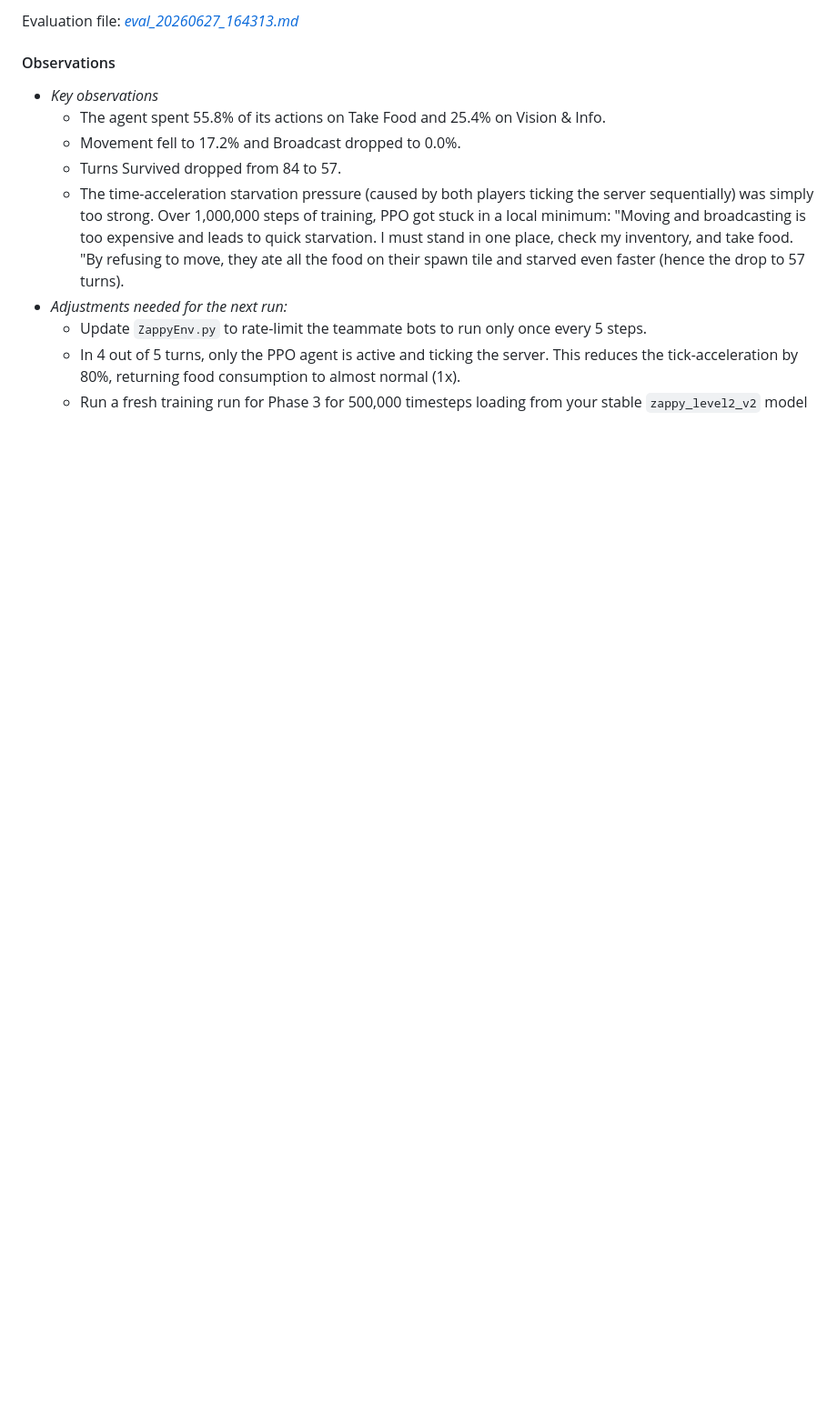
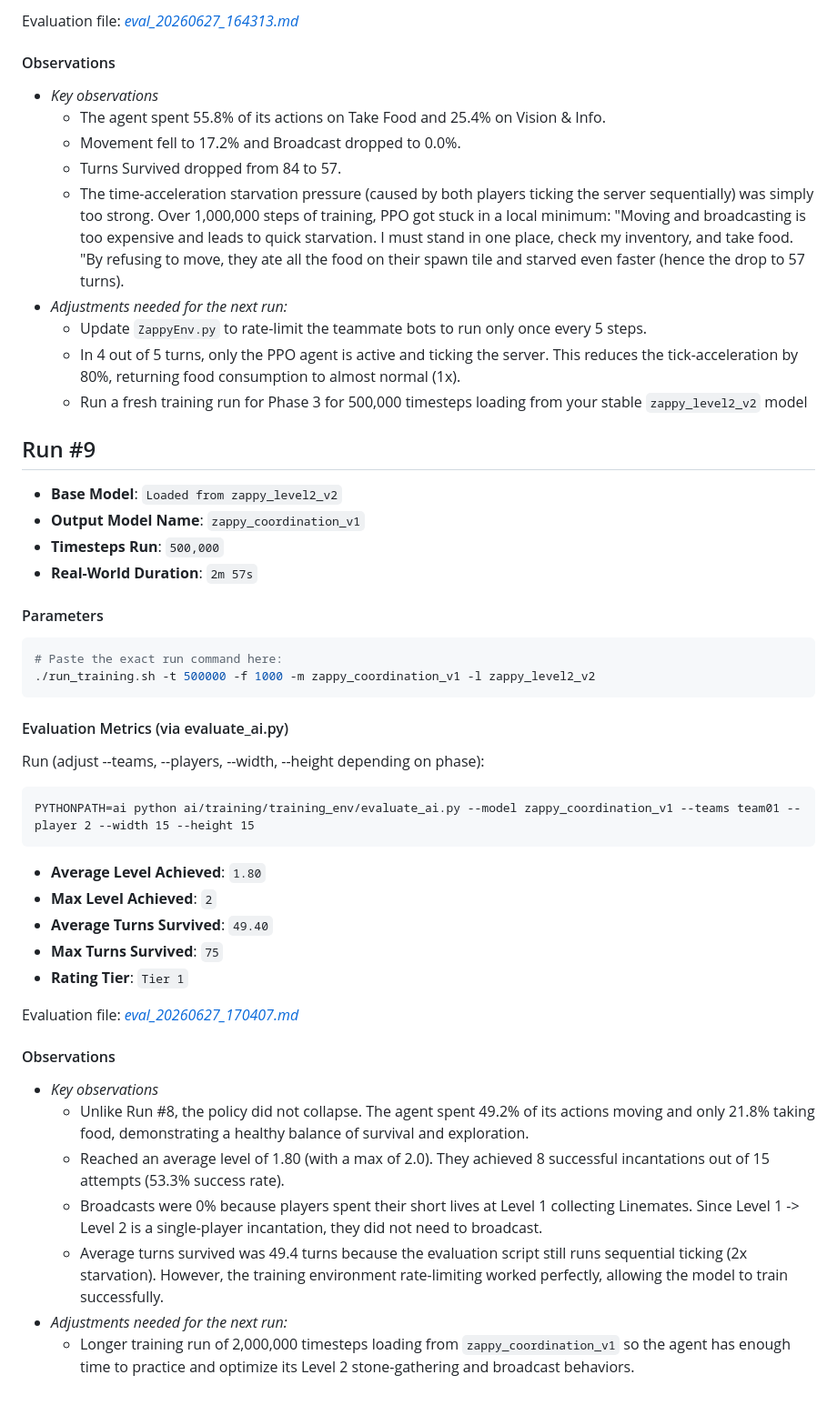
Before and after one commit to GerardPolloRebozado/zappy, a Markdown page: ai/docs/training_log.md, the part around the change. Shown at 91% size. Drawn GitHub-style; blank space fills up the shorter version.

Commit message:
docs: update after run n9

````diff
--- a/ai/docs/training_log.md
+++ b/ai/docs/training_log.md
@@ -291,3 +291,38 @@ Evaluation file: *[eval_20260627_164313.md](../training/results/eval_20260627_16
   - Update `ZappyEnv.py` to rate-limit the teammate bots to run only once every 5 steps.
   - In 4 out of 5 turns, only the PPO agent is active and ticking the server. This reduces the tick-acceleration by 80%, returning food consumption to almost normal (1x).
   - Run a fresh training run for Phase 3 for 500,000 timesteps loading from your stable `zappy_level2_v2` model
+
+
+## Run #9
+- **Base Model**: `Loaded from zappy_level2_v2`
+- **Output Model Name**: `zappy_coordination_v1`
+- **Timesteps Run**: `500,000`
+- **Real-World Duration**: `2m 57s`
+
+#### Parameters
+```bash
+# Paste the exact run command here:
+./run_training.sh -t 500000 -f 1000 -m zappy_coordination_v1 -l zappy_level2_v2
+```
+
+#### Evaluation Metrics (via evaluate_ai.py)
+Run (adjust --teams, --players, --width, --height depending on phase):
+```
+PYTHONPATH=ai python ai/training/training_env/evaluate_ai.py --model zappy_coordination_v1 --teams team01 --player 2 --width 15 --height 15
+```
+- **Average Level Achieved**: `1.80`
+- **Max Level Achieved**: `2`
+- **Average Turns Survived**: `49.40`
+- **Max Turns Survived**: `75`
+- **Rating Tier**: `Tier 1`
+
+Evaluation file: *[eval_20260627_170407.md](../training/results/eval_20260627_170407.md)*
+
+#### Observations
+- *Key observations*
+  - Unlike Run #8, the policy did not collapse. The agent spent 49.2% of its actions moving and only 21.8% taking food, demonstrating a healthy balance of survival and exploration.
+  - Reached an average level of 1.80 (with a max of 2.0). They achieved 8 successful incantations out of 15 attempts (53.3% success rate).
+  - Broadcasts were 0% because players spent their short lives at Level 1 collecting Linemates. Since Level 1 -> Level 2 is a single-player incantation, they did not need to broadcast.
+  - Average turns survived was 49.4 turns because the evaluation script still runs sequential ticking (2x starvation). However, the training environment rate-limiting worked perfectly, allowing the model to train successfully.
+- *Adjustments needed for the next run:*
+  - Longer training run of 2,000,000 timesteps loading from `zappy_coordination_v1` so the agent has enough time to practice and optimize its Level 2 stone-gathering and broadcast behaviors.
````
